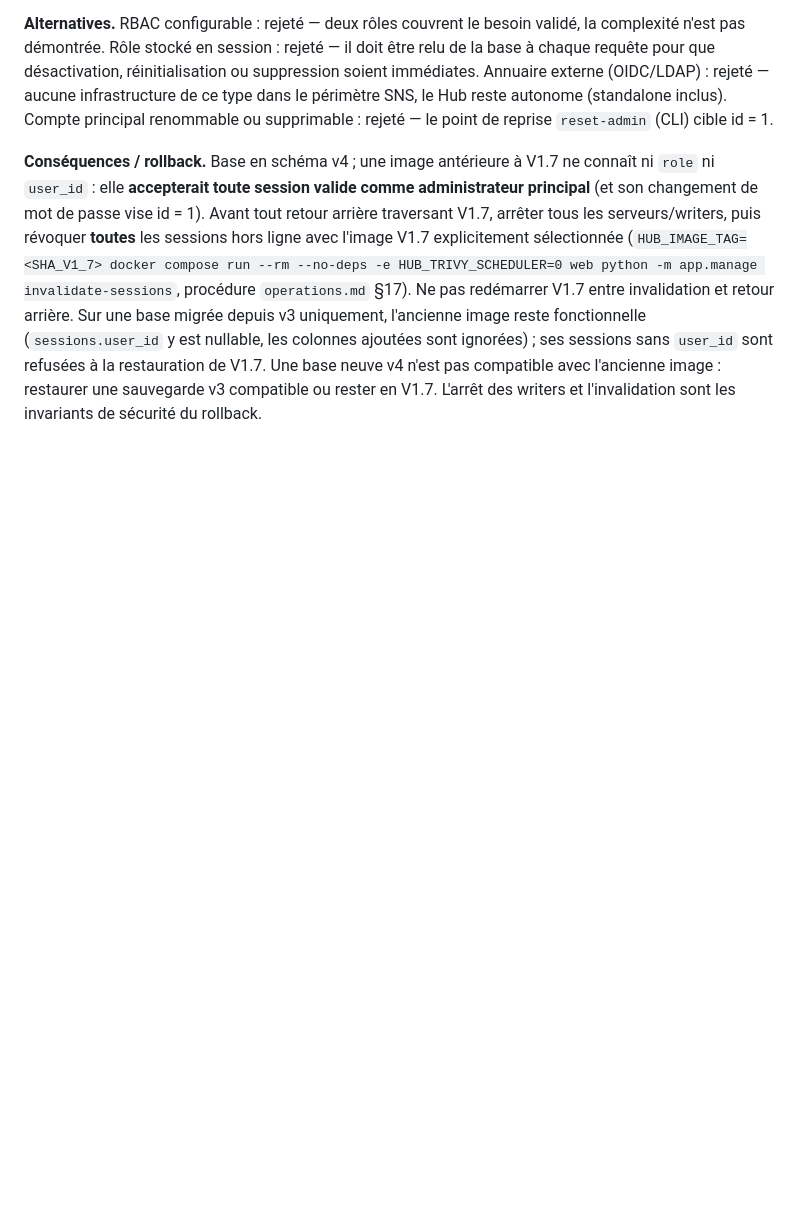
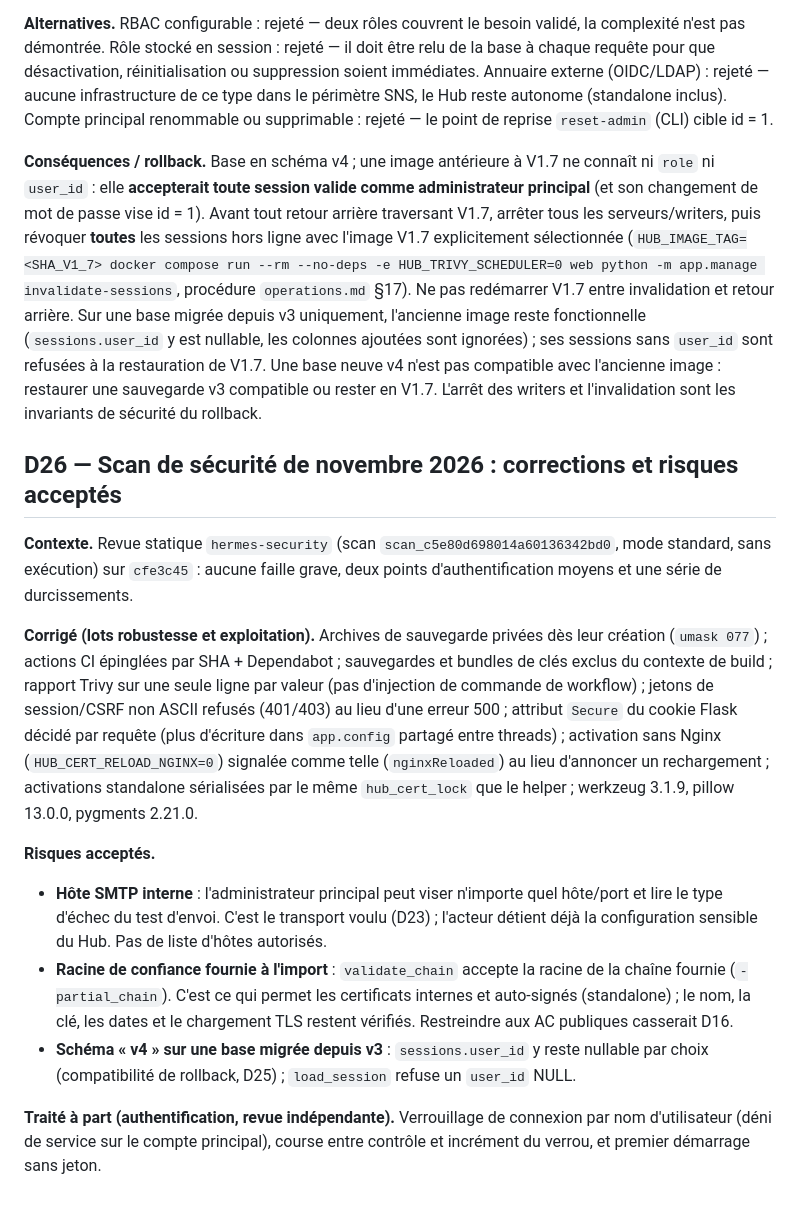
Before and after one commit to Tetrax/hub, a Markdown page: docs/decisions.md, the part around the change. Drawn GitHub-style; blank space fills up the shorter version.

Commit message:
docs: consigne les corrections du scan de sécurité et les risques acceptés (D26)

```diff
--- a/docs/decisions.md
+++ b/docs/decisions.md
@@ -920,3 +920,40 @@ y est nullable, les colonnes ajoutées sont ignorées) ; ses sessions sans
 compatible avec l'ancienne image : restaurer une sauvegarde v3 compatible ou
 rester en V1.7. L'arrêt des writers et l'invalidation sont les invariants de
 sécurité du rollback.
+
+
+## D26 — Scan de sécurité de novembre 2026 : corrections et risques acceptés
+
+**Contexte.** Revue statique `hermes-security` (scan
+`scan_c5e80d698014a60136342bd0`, mode standard, sans exécution) sur `cfe3c45` :
+aucune faille grave, deux points d'authentification moyens et une série de
+durcissements.
+
+**Corrigé (lots robustesse et exploitation).** Archives de sauvegarde privées dès
+leur création (`umask 077`) ; actions CI épinglées par SHA + Dependabot ;
+sauvegardes et bundles de clés exclus du contexte de build ; rapport Trivy sur une
+seule ligne par valeur (pas d'injection de commande de workflow) ; jetons de
+session/CSRF non ASCII refusés (401/403) au lieu d'une erreur 500 ; attribut
+`Secure` du cookie Flask décidé par requête (plus d'écriture dans `app.config`
+partagé entre threads) ; activation sans Nginx (`HUB_CERT_RELOAD_NGINX=0`) signalée
+comme telle (`nginxReloaded`) au lieu d'annoncer un rechargement ; activations
+standalone sérialisées par le même `hub_cert_lock` que le helper ; werkzeug 3.1.9,
+pillow 13.0.0, pygments 2.21.0.
+
+**Risques acceptés.**
+
+- **Hôte SMTP interne** : l'administrateur principal peut viser n'importe quel
+  hôte/port et lire le type d'échec du test d'envoi. C'est le transport voulu
+  (D23) ; l'acteur détient déjà la configuration sensible du Hub. Pas de liste
+  d'hôtes autorisés.
+- **Racine de confiance fournie à l'import** : `validate_chain` accepte la racine
+  de la chaîne fournie (`-partial_chain`). C'est ce qui permet les certificats
+  internes et auto-signés (standalone) ; le nom, la clé, les dates et le
+  chargement TLS restent vérifiés. Restreindre aux AC publiques casserait D16.
+- **Schéma « v4 » sur une base migrée depuis v3** : `sessions.user_id` y reste
+  nullable par choix (compatibilité de rollback, D25) ; `load_session` refuse un
+  `user_id` NULL.
+
+**Traité à part (authentification, revue indépendante).** Verrouillage de
+connexion par nom d'utilisateur (déni de service sur le compte principal), course
+entre contrôle et incrément du verrou, et premier démarrage sans jeton.
```
Also changed, not shown: AGENTS.md (+1 -1 lines).
